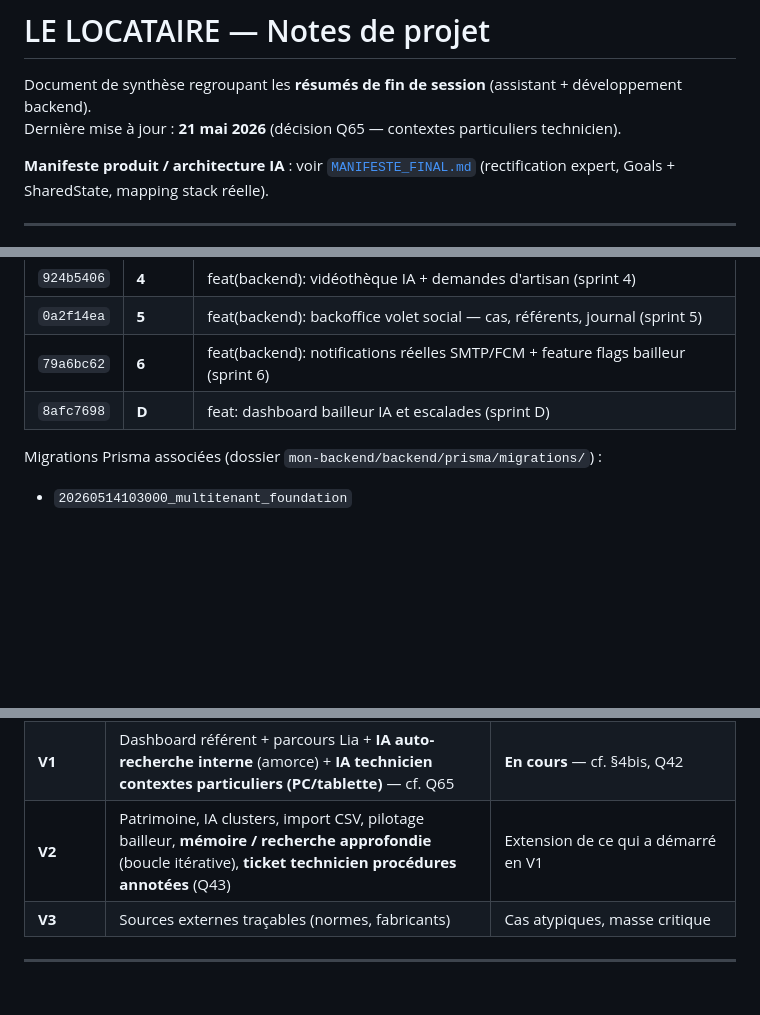
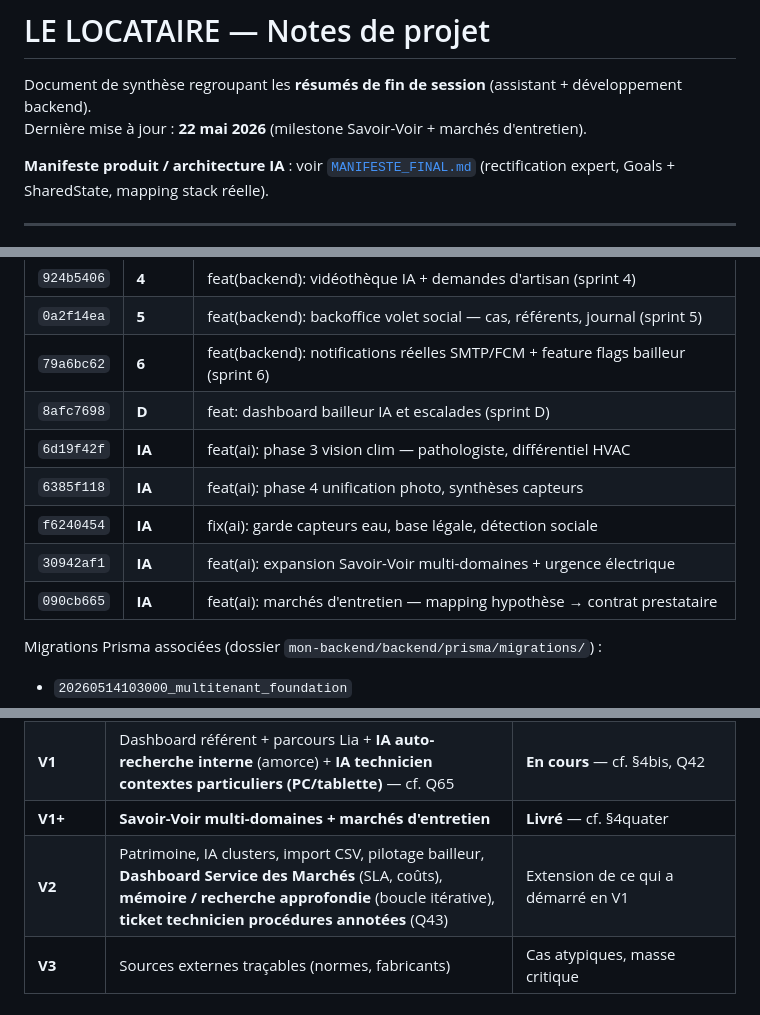
Before and after one commit to wally973/LE-LOCATAIRE, a Markdown page: NOTE.md, 3 parts joined by grey strips. GitHub-like rendering; blank space fills up the shorter version.

```diff
--- a/NOTE.md
+++ b/NOTE.md
@@ -1,7 +1,7 @@
 # LE LOCATAIRE — Notes de projet
 
 Document de synthèse regroupant les **résumés de fin de session** (assistant + développement backend).
-Dernière mise à jour : **21 mai 2026** (décision Q65 — contextes particuliers technicien).
+Dernière mise à jour : **22 mai 2026** (milestone Savoir-Voir + marchés d'entretien).
 
 **Manifeste produit / architecture IA** : voir [`MANIFESTE_FINAL.md`](MANIFESTE_FINAL.md) (rectification expert, Goals + SharedState, mapping stack réelle).
 
@@ -347,6 +347,11 @@ Locataire (app existante)          LE LOCATAIRE (qualification + technicien)
 | `0a2f14ea` | **5** | feat(backend): backoffice volet social — cas, référents, journal (sprint 5) |
 | `79a6bc62` | **6** | feat(backend): notifications réelles SMTP/FCM + feature flags bailleur (sprint 6) |
 | `8afc7698` | **D** | feat: dashboard bailleur IA et escalades (sprint D) |
+| `6d19f42f` | **IA** | feat(ai): phase 3 vision clim — pathologiste, différentiel HVAC |
+| `6385f118` | **IA** | feat(ai): phase 4 unification photo, synthèses capteurs |
+| `f6240454` | **IA** | fix(ai): garde capteurs eau, base légale, détection sociale |
+| `30942af1` | **IA** | feat(ai): expansion Savoir-Voir multi-domaines + urgence électrique |
+| `090cb665` | **IA** | feat(ai): marchés d'entretien — mapping hypothèse → contrat prestataire |
 
 Migrations Prisma associées (dossier `mon-backend/backend/prisma/migrations/`) :
 
@@ -763,7 +801,8 @@ Séquence cible : **Organisateur (Lia) → Auto-recherche → Diagnostic** — p
 | G | **Compliance OPS / SLS** | Extension social |
 | H | **Assurances / relances** | Modèles séparés |
 | **V1** | Dashboard référent + parcours Lia + **IA auto-recherche interne** (amorce) + **IA technicien contextes particuliers (PC/tablette)** — cf. Q65 | **En cours** — cf. §4bis, Q42 |
-| **V2** | Patrimoine, IA clusters, import CSV, pilotage bailleur, **mémoire / recherche approfondie** (boucle itérative), **ticket technicien procédures annotées** (Q43) | Extension de ce qui a démarré en V1 |
+| **V1+** | **Savoir-Voir multi-domaines + marchés d'entretien** | **Livré** — cf. §4quater |
+| **V2** | Patrimoine, IA clusters, import CSV, pilotage bailleur, **Dashboard Service des Marchés** (SLA, coûts), **mémoire / recherche approfondie** (boucle itérative), **ticket technicien procédures annotées** (Q43) | Extension de ce qui a démarré en V1 |
 | **V3** | Sources externes traçables (normes, fabricants) | Cas atypiques, masse critique |
 
 ---
```
Also changed, not shown: other parts of NOTE.md (+34 -0 lines).
